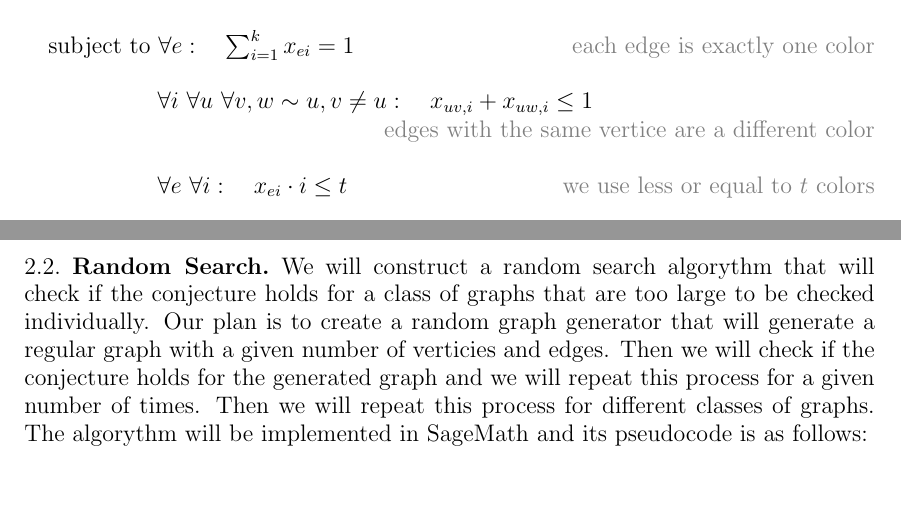
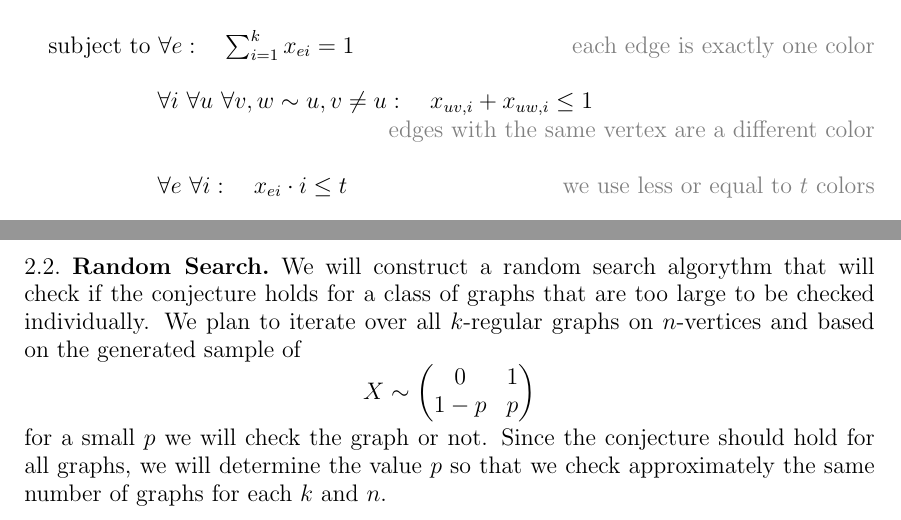
Before and after one commit to anejrozman/Rich-neighbour-edge-coloring, a LaTeX paper (Short Presentation/ShortPresentation.tex): two parts of page 3 of 3, joined at a grey line, cut so that both start at the same text, the shorter picture padded with empty space. Compiled offline with pdfLaTeX.

Commit message:
add random search description

```diff
--- a/Short Presentation/ShortPresentation.tex
+++ b/Short Presentation/ShortPresentation.tex
@@ -156,7 +156,7 @@ minimize $t$ \hfill \textcolor{gray}{we minimize the number of colors we need}\\
 subject to $\forall e: \quad \sum_{i=1}^{k} x_{ei} = 1$ \hfill \textcolor{gray}{each edge is exactly one color}\\
 
 \ \ \ \ \ \ \ \ \ \ \ \ \ \ $\forall i \ \forall u \ \forall v, w \sim u, v \neq u: \quad x_{uv, i} + x_{uw, i} \leq 1$\\[0.1mm]
-\textcolor{white}{hihi} \hfill \textcolor{gray}{edges with the same vertice are a different color}\\
+\textcolor{white}{hihi} \hfill \textcolor{gray}{edges with the same vertex are a different color}\\
 
 \ \ \ \ \ \ \ \ \ \ \ \ \ \ $\forall e \ \forall i: \quad x_{ei} \cdot i \leq t$ \hfill \textcolor{gray}{we use less or equal to $t$ colors}\\
 
@@ -180,11 +180,22 @@ where
     \end{cases}
 \end{align*}
 
- We will determine at what point the computation of rich-neighbor edge coloring becomes too intense for this technique and we will then use the random search algorythm.
+ We will determine at what point the computation of rich-neighbor edge coloring becomes
+ too intense for this technique and we will then use the random search algorythm.
 
 \subsection{Random Search}
 
-We will construct a random search algorythm that will check if the conjecture holds for a class of graphs that are too large to be checked individually. Our plan is to create a random graph generator that will generate a regular graph with a given number of verticies and edges. Then we will check if the conjecture holds for the generated graph and we will repeat this process for a given number of times. Then we will repeat this process for different classes of graphs. The algorythm will be implemented in SageMath and its pseudocode is as follows:
-
+We will construct a random search algorythm that will check if the conjecture holds for
+a class of graphs that are too large to be checked individually. We plan to iterate over
+all $k$-regular graphs on $n$-vertices and based on the generated sample of
+$$
+X \sim \begin{pmatrix}
+    0 & 1 \\
+    1 - p & p
+\end{pmatrix}
+$$
+for a small $p$ we will check the graph or not. Since the conjecture should hold for all
+graphs, we will determine the value $p$ so that we check approximately the same number of graphs for
+each $k$ and $n$.
 
 \end{document}
```
Also changed, not shown: Short Presentation/ShortPresentation.pdf, 3 other files.
